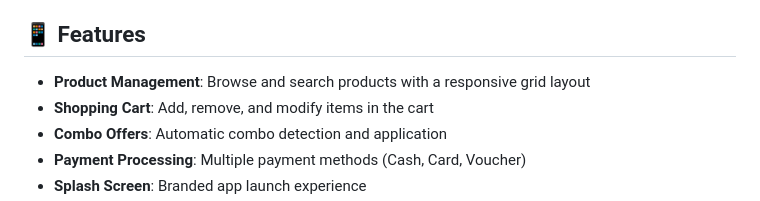
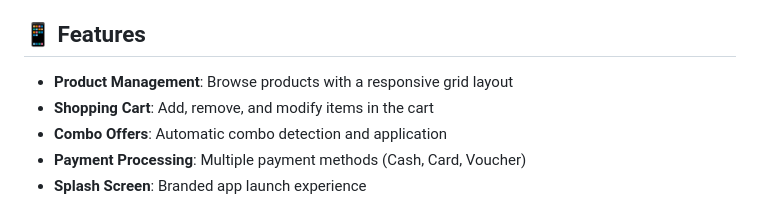
Before and after one commit to zeiad-a7med/ShopBox-POS-task, a Markdown page: README.md, the part around the change. Rendered like a GitHub page.

```diff
--- a/README.md
+++ b/README.md
@@ -4,7 +4,7 @@ A modern Point of Sale (POS) Flutter application built with clean architecture a
 
 ## 📱 Features
 
-- **Product Management**: Browse and search products with a responsive grid layout
+- **Product Management**: Browse products with a responsive grid layout
 - **Shopping Cart**: Add, remove, and modify items in the cart
 - **Combo Offers**: Automatic combo detection and application
 - **Payment Processing**: Multiple payment methods (Cash, Card, Voucher)
```
